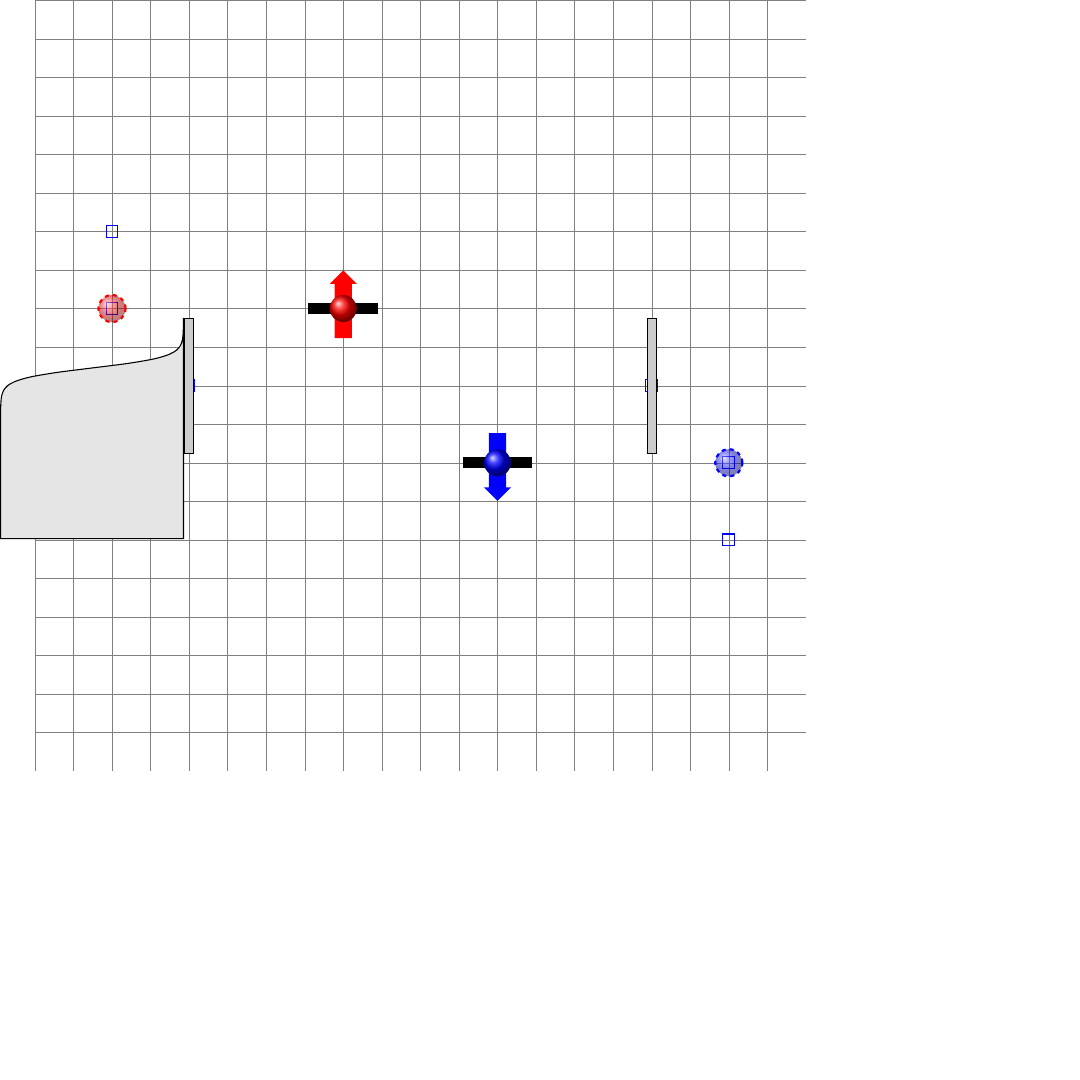
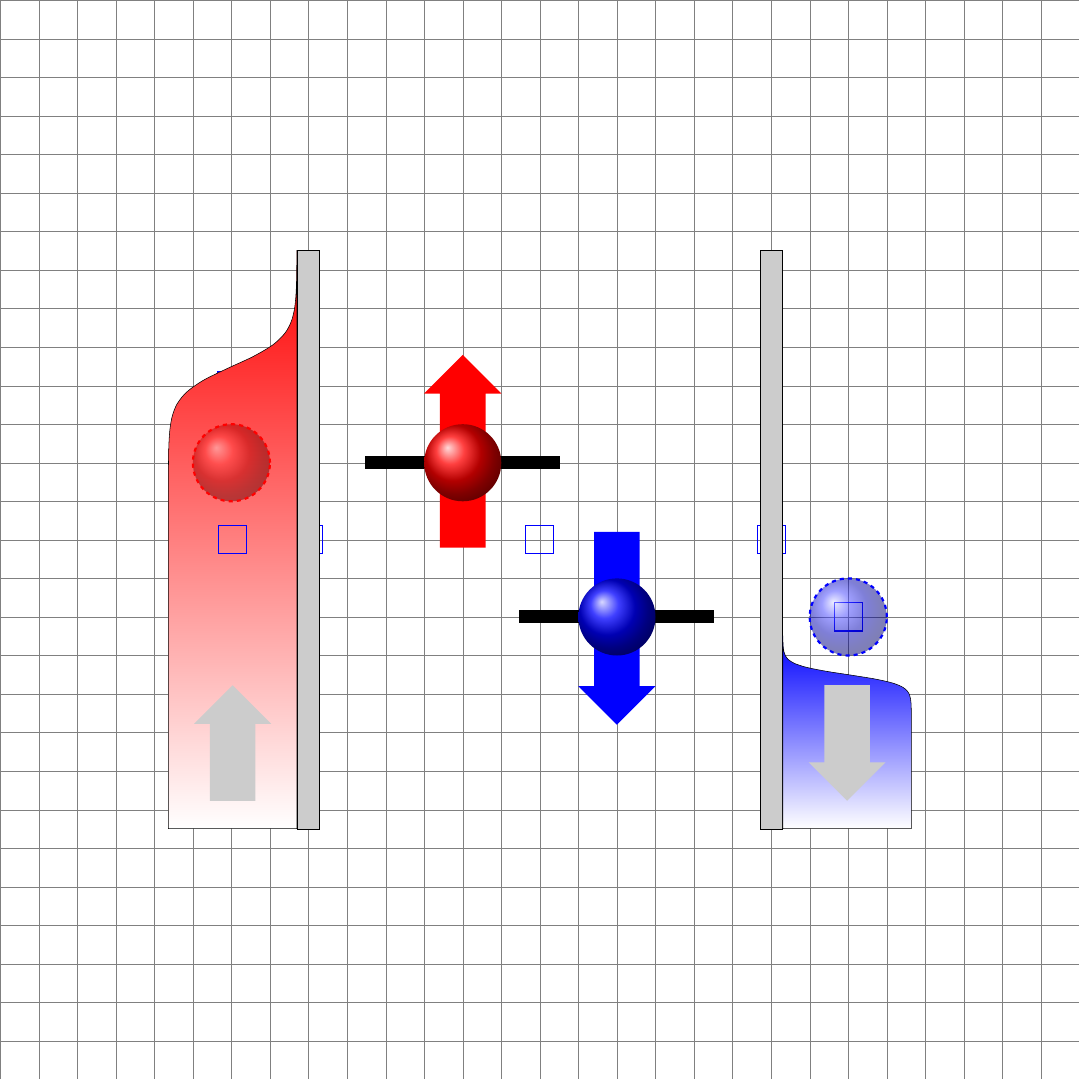
Before and after one commit to mttmantovani/sfb-poster, a LaTeX figure (graphics/laser/laser.tex): the whole page, the shorter picture padded with empty space. Compiled offline with XeLaTeX.

Commit message:
add pptx version

```diff
--- a/graphics/laser/laser.tex
+++ b/graphics/laser/laser.tex
@@ -7,22 +7,109 @@
 	\usetikzlibrary{shapes,snakes}
 	\usetikzlibrary{decorations.markings}
 
+	\fontsize{24}{28.8}\selectfont
+
+
+
+	\def\dotWidth{5cm}
+	\def\dotThickness{1mm}
+	\def\electronSize{2cm}
+	\def\spinLength{5cm}
+	\def\leadHeight{15cm}
+	\def\leadWidth{1mm}
+	\def\fermiWidth{4cm}
+
+	\tikzstyle{control} = [align=center,draw, thick, blue, inner
+	sep=1ex]
+
+	\tikzstyle{dot}[black] = [draw, align=center,
+	ultra thick, fill=#1, color=#1, minimum width=\dotWidth, minimum
+	height=\dotThickness]
+	%		\input{laser.tikz}
+
+	\tikzstyle{hole}[red] = [electron=#1, ultra thick, dashed, draw=#1, fill
+	opacity=0.5  ]
+	\tikzset{
+		spin up/.style ={fill=#1, minimum height=5cm, minimum width=2cm,
+			single
+			arrow,
+			single arrow head extend=2mm,
+			align=center, rotate=90},
+		spin down/.style={fill=#1, minimum height=5cm, minimum width=2cm,
+			single arrow,
+			single arrow head extend=2mm,
+			align=center, rotate=270},
+		lead barrier/.style={thin, draw=black, fill=black!20, minimum
+			height=\leadHeight, minimum width=\leadWidth},
+		lead/.style={thin,color=black,fill=black!10}
+	}
+
+	\tikzstyle{electron}[red] = [shading=ball, ball color=#1,
+	circle, minimum size=\electronSize]
+
+
+	\newcommand\fermidirac[2]{1/(exp(#1*(x-#2))+1)}
+	\newcommand\fermidiracalt[2]{1/(exp(#1*(-x-#2))+1)}
+	\newcommand{\fermiL}{
+		\begin{axis}[every axis plot post/.append style={
+			domain=-1:1,samples=50,smooth},
+			hide axis,
+			no markers,
+		%	xticklabels={,,},
+			clip bounding box=upper bound,
+			axis x line*=bottom, % no box around the plot, only x and y axis
+			axis y line*=left,
+			scale only axis,
+			width=\leadHeight+3cm,
+			height=\fermiWidth % the * suppresses the arrow tips
+			]
+			\addplot[shade, left color=white, right
+			color=red]
+			{\fermidirac{20}{0.6}}
+			\closedcycle;
+		\end{axis}
+%			\draw[domain=-1:1.0,smooth,variable=\x, lead] plot
+%				(\x, {1/(exp((\x-0.6)*20)+1)}) --++ (-2,0) -- cycle ;
+	}
+
+	\newcommand{\fermiR}{
+	\begin{axis}[every axis plot post/.append style={
+			domain=-1:1,samples=50,smooth},
+		hide axis,
+		no markers,
+		%	xticklabels={,,},
+		clip bounding box=upper bound,
+		axis x line*=bottom, % no box around the plot, only x and y axis
+		axis y line*=left,
+		scale only axis,
+		width=6cm,
+		height=\fermiWidth % the * suppresses the arrow tips
+		]
+		\addplot[shade, left color=blue, right
+		color=white]
+		{\fermidiracalt{20}{0.6}}
+		\closedcycle;
+	\end{axis}
+	%			\draw[domain=-1:1.0,smooth,variable=\x, lead] plot
+	%				(\x, {1/(exp((\x-0.6)*20)+1)}) --++ (-2,0) -- cycle ;
+}
+
+
+
+	\begin{tikzpicture}[scale=1]
+
+		% ==========================
+		% Control grid
+		% ==========================
+		\draw[step=1,gray,very thin] (-14,-14) grid (14,14);
 
 
 
 
-	\begin{tikzpicture}
-
-	\draw[step=1,gray,very thin] (-10,-10) grid (10,10);
-		\def\dotWidth{50}
-		\def\electronSize{20}
-		\def\spinLength{50}
-		\def\leadHeight{100}
-		\def\leadWidth{5}
-		\def\fermiWidth{50}
-
-		\input{laser.tikz}
-
+		% ==========================
+		% Control points definitions
+		% ==========================
+		\node[control] at (0,0) (origin) {};
 		\node[control] at (-2,2) (up) {};
 		\node[control] at (2, -2) (down) {};
 		\node[control] at (-6, 0) (leadL) {};
@@ -32,31 +119,91 @@
 		\node[control] at (-8,4) (fermiL) {};
 		\node[control] at (8,-4) (fermiR) {};
 
-		\node[dot] at (up) {};
-		\node[dot] at (down) {};
+
+
+
+		% ============
+		% Dots' levels
+		% ============
+%		\draw[black, ultra thick] ($(up) - (0.5*\dotWidth, 0)$) -- ($(up) +
+%		(0.5*\dotWidth, 0)$);
+%		\draw[black, ultra thick] ($(down) - (0.5*\dotWidth, 0)$) -- ($(down)
+%		+
+%		(0.5*\dotWidth, 0)$);
+		\node[dot, yscale=0.5] at (up) {};
+		\node[dot, yscale=0.5] at (down) {};
+
+
+		% ============
+		% Spin arrows
+		% ============
+		\node[spin up=red] at (up) {};
+		\node[spin down=blue] at (down) {};
+
+
+		% ============
+		% Electrons
+		% ============
+%		\shade[shading=ball, ball color=red] (up) circle (1cm);
+%		\shade[shading=ball, ball color=blue] (down) circle (1cm);
+		\node[electron=red] at (up) {};
+		\node[electron=blue] at (down) {};
+
+
+
+
+%		\node[anchor=west, draw=black, circle, minimum height=100, fill=white,
+%		fill opacity=0.2]
+%		at (origin)
+%		{};
+
+%		\node[dot] at (up) {};
+%		\node[dot] at (down) {};
 
 		\node[lead barrier] (leadL) at (leadL) {};
-		\node[lead barrier] at (leadR) {};
+		\node[lead barrier] (leadR) at (leadR) {};
 
-		\node[inner sep=0, anchor=south east, rotate=90] (fermiL) at
-		(leadL.north west)
+	%	\draw[fill=black!10, draw=black] (leadL) rectangle ++(2,2);
+
+		\node[inner sep=0, rotate=90, anchor=south west]
+		(fermiL)
+		at
+		(leadL.south west)
 		{
+		%	\resizebox{15cm}{4cm}{
 			\begin{tikzpicture}[inner sep=0]
-			\fermi
+			\fermiL
 			\end{tikzpicture}
 			};
 
-		\node[spin up=red] at (up) {};
-		\node[spin down=blue] at (down) {};
+		\node[inner sep=0, rotate=270, anchor=south east]
+			(fermiR)
+			at
+			(leadR.south east)
+			{
+				%	\resizebox{15cm}{4cm}{
+				\begin{tikzpicture}[inner sep=0]
+				\fermiR
+				\end{tikzpicture}
+};
 
-		\node[electron=red] at (up) {};
-		\node[electron=blue] at (down) {};
+
+%		\node[electron=red] at (up) {};
+%		\node[electron=blue] at (down) {};
 
 
 		\node[hole=red] at (holeL) {};
 		\node[hole=blue] at (holeR) {};
 
 
+		\node[spin up=black!20, minimum height=3cm, xshift=2ex, anchor=west]
+		at
+		(fermiL.west) {};
+		\node[spin down=black!20, minimum height=3cm, xshift=-2ex, anchor=east]
+		at
+		(fermiR.east) {};
+
+		\node[control] at (fermiL.center) {};
 
 	\end{tikzpicture}
 \end{document}
```
Also changed, not shown: graphics/laser/laser.tikz (+2 -3 lines), graphics/schematics/schematics.tex (+3 -1 lines), graphics/Fig4/Fig4.eps, graphics/Fig4/Fig4.pdf, graphics/Fig4/Fig4.ps, graphics/Fig4/Makefile, graphics/schematics/schematics.pdf, 3 other files.
